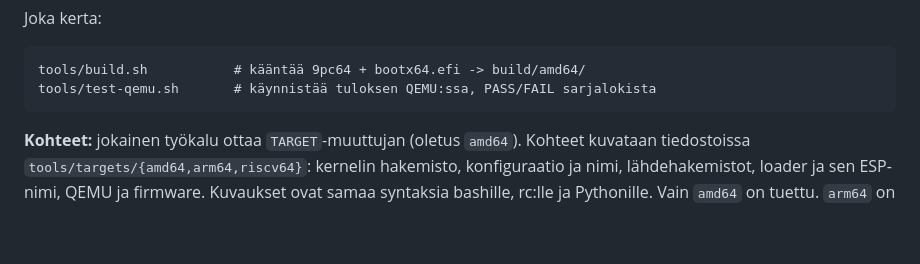
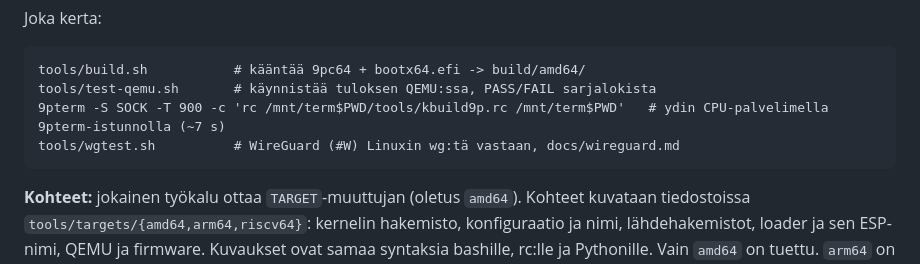
Before and after one commit to pereuna/Plan2001, a Markdown page: docs/README.md, the part around the change. Drawn GitHub-style; blank space fills up the shorter version.

Commit message:
docs/README: kbuild9p and wgtest
Co-Authored-By: Claude Opus 5.5 <noreply@anthropic.com>
Claude-Session: https://claude.ai/code/session_01TizHTVwJ8gPVeMeHC1iAmJ

````diff
--- a/docs/README.md
+++ b/docs/README.md
@@ -74,6 +74,8 @@ Joka kerta:
 ```
 tools/build.sh           # kääntää 9pc64 + bootx64.efi -> build/amd64/
 tools/test-qemu.sh       # käynnistää tuloksen QEMU:ssa, PASS/FAIL sarjalokista
+9pterm -S SOCK -T 900 -c 'rc /mnt/term$PWD/tools/kbuild9p.rc /mnt/term$PWD'   # ydin CPU-palvelimella 9pterm-istunnolla (~7 s)
+tools/wgtest.sh          # WireGuard (#W) Linuxin wg:tä vastaan, docs/wireguard.md
 ```
 
 **Kohteet:** jokainen työkalu ottaa `TARGET`-muuttujan (oletus `amd64`). Kohteet
````
